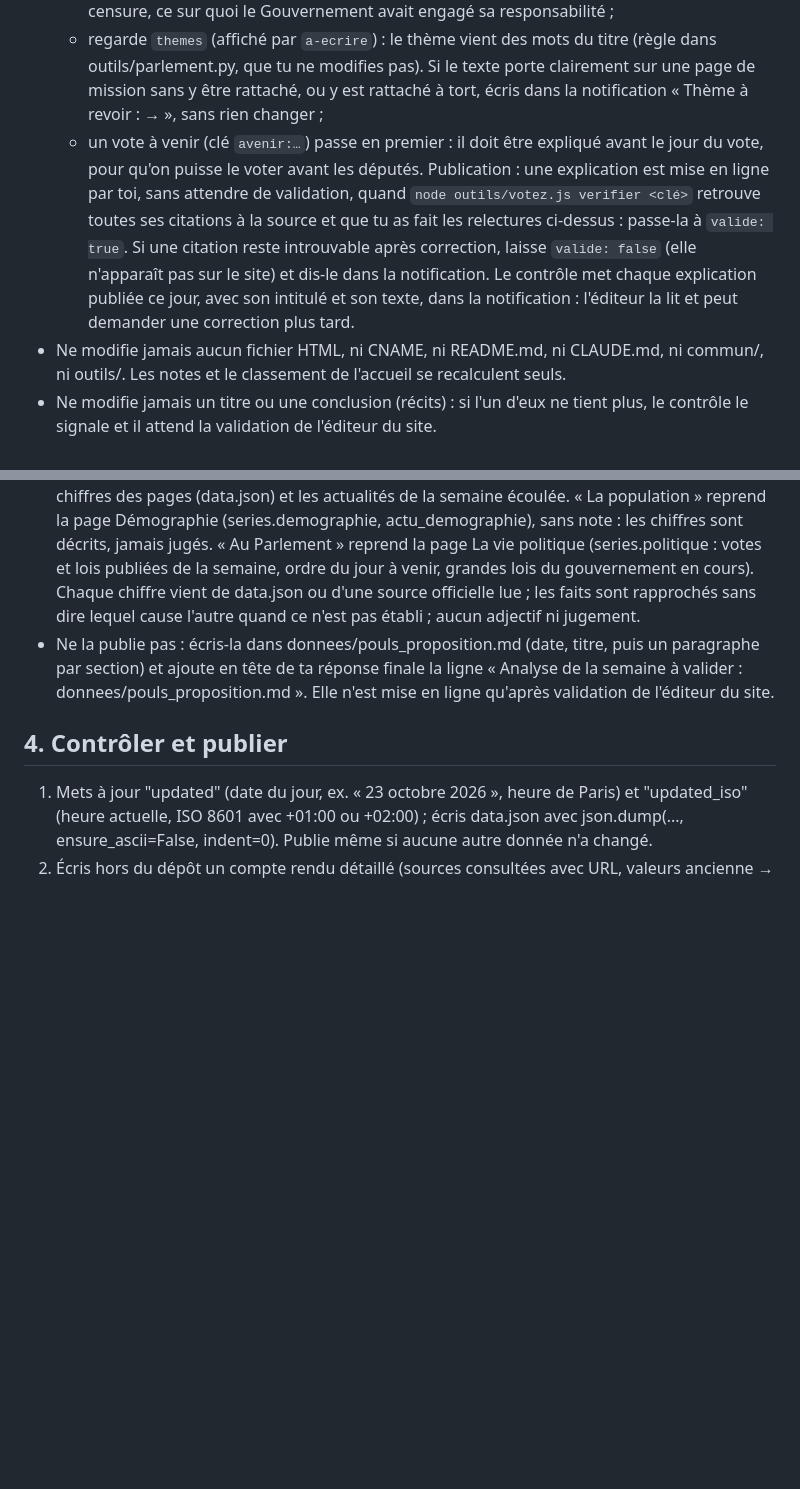
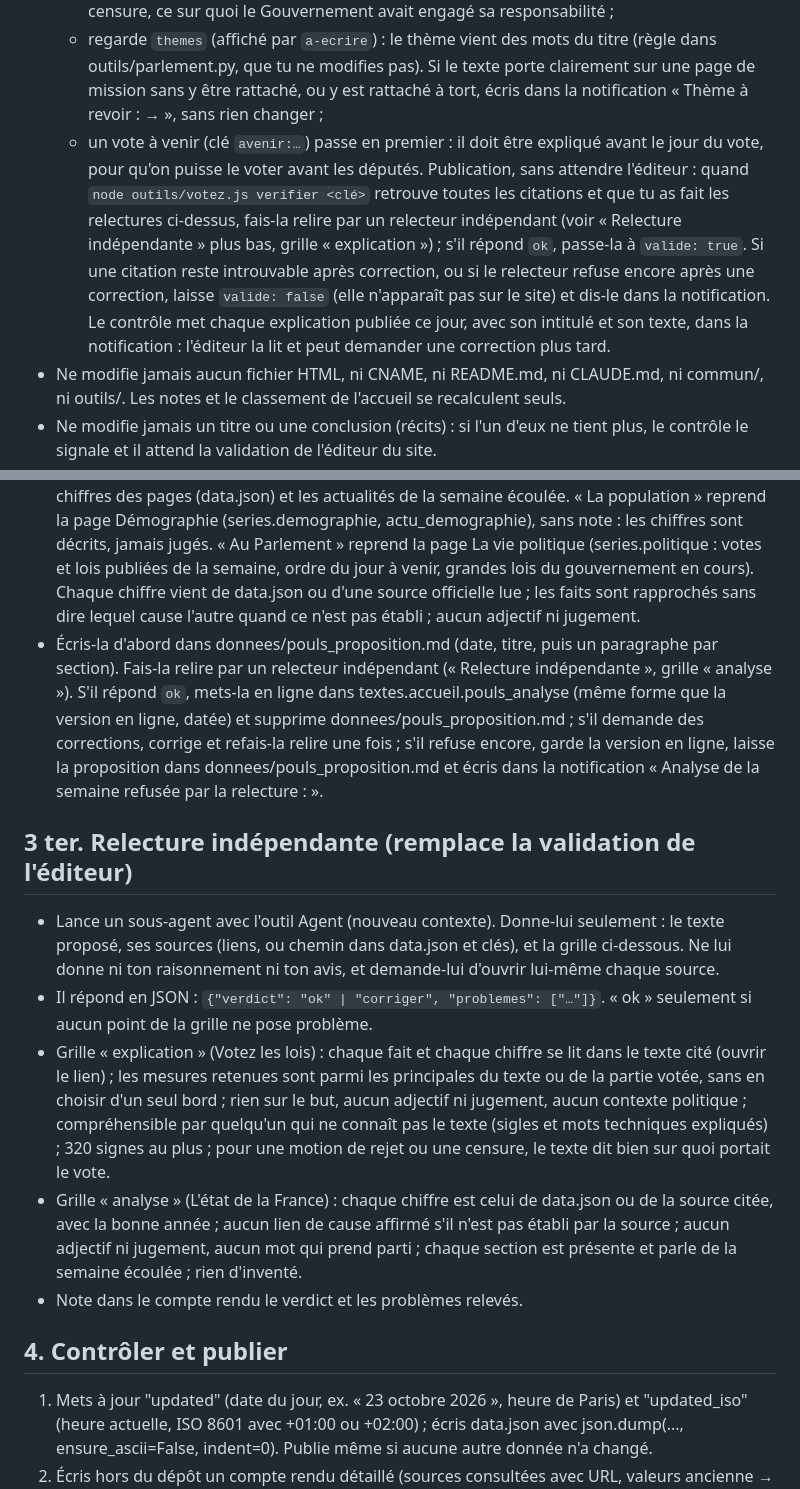
Before and after one commit to concret2027/Concret2027, a Markdown page: outils/prompt_tache.md, 2 parts joined by grey strips. Rendered like a GitHub page; blank space fills up the shorter version.

Commit message:
Tâche quotidienne : relecture indépendante (sous-agent) à la place de la validation de l'éditeur, pour les explications de Votez et l'analyse de la semaine

```diff
--- a/outils/prompt_tache.md
+++ b/outils/prompt_tache.md
@@ -48,13 +48,20 @@ Phrases d'actualité, d'agenda et d'événements : une phrase neutre et factuell
   - pour une partie de budget ou de loi de financement, dis ce que contient cette partie (et non tout le texte) ; pour une motion de rejet, explique le texte qu'elle aurait rejeté ; pour une censure, ce sur quoi le Gouvernement avait engagé sa responsabilité ;
   - regarde `themes` (affiché par `a-ecrire`) : le thème vient des mots du titre (règle dans outils/parlement.py, que tu ne modifies pas). Si le texte porte clairement sur une page de mission sans y être rattaché, ou y est rattaché à tort, écris dans la notification « Thème à revoir : <titre> → <page> », sans rien changer ;
   - un vote à venir (clé `avenir:…`) passe en premier : il doit être expliqué avant le jour du vote, pour qu'on puisse le voter avant les députés.
-  Publication : une explication est mise en ligne par toi, sans attendre de validation, quand `node outils/votez.js verifier <clé>` retrouve toutes ses citations à la source et que tu as fait les relectures ci-dessus : passe-la à `valide: true`. Si une citation reste introuvable après correction, laisse `valide: false` (elle n'apparaît pas sur le site) et dis-le dans la notification. Le contrôle met chaque explication publiée ce jour, avec son intitulé et son texte, dans la notification : l'éditeur la lit et peut demander une correction plus tard.
+  Publication, sans attendre l'éditeur : quand `node outils/votez.js verifier <clé>` retrouve toutes les citations et que tu as fait les relectures ci-dessus, fais-la relire par un relecteur indépendant (voir « Relecture indépendante » plus bas, grille « explication ») ; s'il répond `ok`, passe-la à `valide: true`. Si une citation reste introuvable après correction, ou si le relecteur refuse encore après une correction, laisse `valide: false` (elle n'apparaît pas sur le site) et dis-le dans la notification. Le contrôle met chaque explication publiée ce jour, avec son intitulé et son texte, dans la notification : l'éditeur la lit et peut demander une correction plus tard.
 - Ne modifie jamais aucun fichier HTML, ni CNAME, ni README.md, ni CLAUDE.md, ni commun/, ni outils/. Les notes et le classement de l'accueil se recalculent seuls.
 - Ne modifie jamais un titre ou une conclusion (récits) : si l'un d'eux ne tient plus, le contrôle le signale et il attend la validation de l'éditeur du site.
 
 ## 3 bis. L'analyse de la semaine (le lundi seulement)
 - Le lundi, prépare une nouvelle version de « L'état de la France » (textes.accueil.pouls_analyse de data.json) : mêmes sections que la version en ligne (en une ligne, comptes publics, santé, école, sécurité et justice, vie quotidienne, défense, la population, au Parlement), avec les derniers chiffres des pages (data.json) et les actualités de la semaine écoulée. « La population » reprend la page Démographie (series.demographie, actu_demographie), sans note : les chiffres sont décrits, jamais jugés. « Au Parlement » reprend la page La vie politique (series.politique : votes et lois publiées de la semaine, ordre du jour à venir, grandes lois du gouvernement en cours). Chaque chiffre vient de data.json ou d'une source officielle lue ; les faits sont rapprochés sans dire lequel cause l'autre quand ce n'est pas établi ; aucun adjectif ni jugement.
-- Ne la publie pas : écris-la dans donnees/pouls_proposition.md (date, titre, puis un paragraphe par section) et ajoute en tête de ta réponse finale la ligne « Analyse de la semaine à valider : donnees/pouls_proposition.md ». Elle n'est mise en ligne qu'après validation de l'éditeur du site.
+- Écris-la d'abord dans donnees/pouls_proposition.md (date, titre, puis un paragraphe par section). Fais-la relire par un relecteur indépendant (« Relecture indépendante », grille « analyse »). S'il répond `ok`, mets-la en ligne dans textes.accueil.pouls_analyse (même forme que la version en ligne, datée) et supprime donnees/pouls_proposition.md ; s'il demande des corrections, corrige et refais-la relire une fois ; s'il refuse encore, garde la version en ligne, laisse la proposition dans donnees/pouls_proposition.md et écris dans la notification « Analyse de la semaine refusée par la relecture : <raison> ».
+
+## 3 ter. Relecture indépendante (remplace la validation de l'éditeur)
+- Lance un sous-agent avec l'outil Agent (nouveau contexte). Donne-lui seulement : le texte proposé, ses sources (liens, ou chemin dans data.json et clés), et la grille ci-dessous. Ne lui donne ni ton raisonnement ni ton avis, et demande-lui d'ouvrir lui-même chaque source.
+- Il répond en JSON : `{"verdict": "ok" | "corriger", "problemes": ["…"]}`. « ok » seulement si aucun point de la grille ne pose problème.
+- Grille « explication » (Votez les lois) : chaque fait et chaque chiffre se lit dans le texte cité (ouvrir le lien) ; les mesures retenues sont parmi les principales du texte ou de la partie votée, sans en choisir d'un seul bord ; rien sur le but, aucun adjectif ni jugement, aucun contexte politique ; compréhensible par quelqu'un qui ne connaît pas le texte (sigles et mots techniques expliqués) ; 320 signes au plus ; pour une motion de rejet ou une censure, le texte dit bien sur quoi portait le vote.
+- Grille « analyse » (L'état de la France) : chaque chiffre est celui de data.json ou de la source citée, avec la bonne année ; aucun lien de cause affirmé s'il n'est pas établi par la source ; aucun adjectif ni jugement, aucun mot qui prend parti ; chaque section est présente et parle de la semaine écoulée ; rien d'inventé.
+- Note dans le compte rendu le verdict et les problèmes relevés.
 
 ## 4. Contrôler et publier
 1. Mets à jour "updated" (date du jour, ex. « 23 octobre 2026 », heure de Paris) et "updated_iso" (heure actuelle, ISO 8601 avec +01:00 ou +02:00) ; écris data.json avec json.dump(..., ensure_ascii=False, indent=0). Publie même si aucune autre donnée n'a changé.
```
Also changed, not shown: CLAUDE.md (+2 -2 lines).
